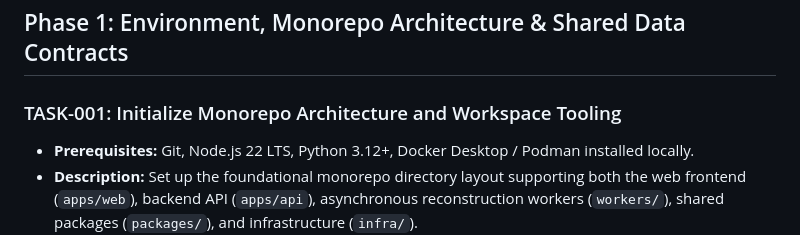
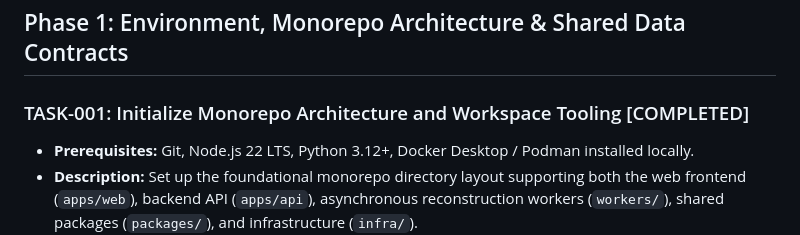
Before and after one commit to V-atharvan/Single-Pass-Drone-Video-to-Accurate-3D-Model-Generation-System, a Markdown page: project_todo_list.md, the part around the change. GitHub-like rendering.

Commit message:
docs: update TASK-001 status to completed

```diff
--- a/project_todo_list.md
+++ b/project_todo_list.md
@@ -17,7 +17,7 @@
 
 ## Phase 1: Environment, Monorepo Architecture & Shared Data Contracts
 
-### TASK-001: Initialize Monorepo Architecture and Workspace Tooling
+### TASK-001: Initialize Monorepo Architecture and Workspace Tooling [COMPLETED]
 - **Prerequisites:** Git, Node.js 22 LTS, Python 3.12+, Docker Desktop / Podman installed locally.
 - **Description:** Set up the foundational monorepo directory layout supporting both the web frontend (`apps/web`), backend API (`apps/api`), asynchronous reconstruction workers (`workers/`), shared packages (`packages/`), and infrastructure (`infra/`).
 - **Implementation Steps:**
```
